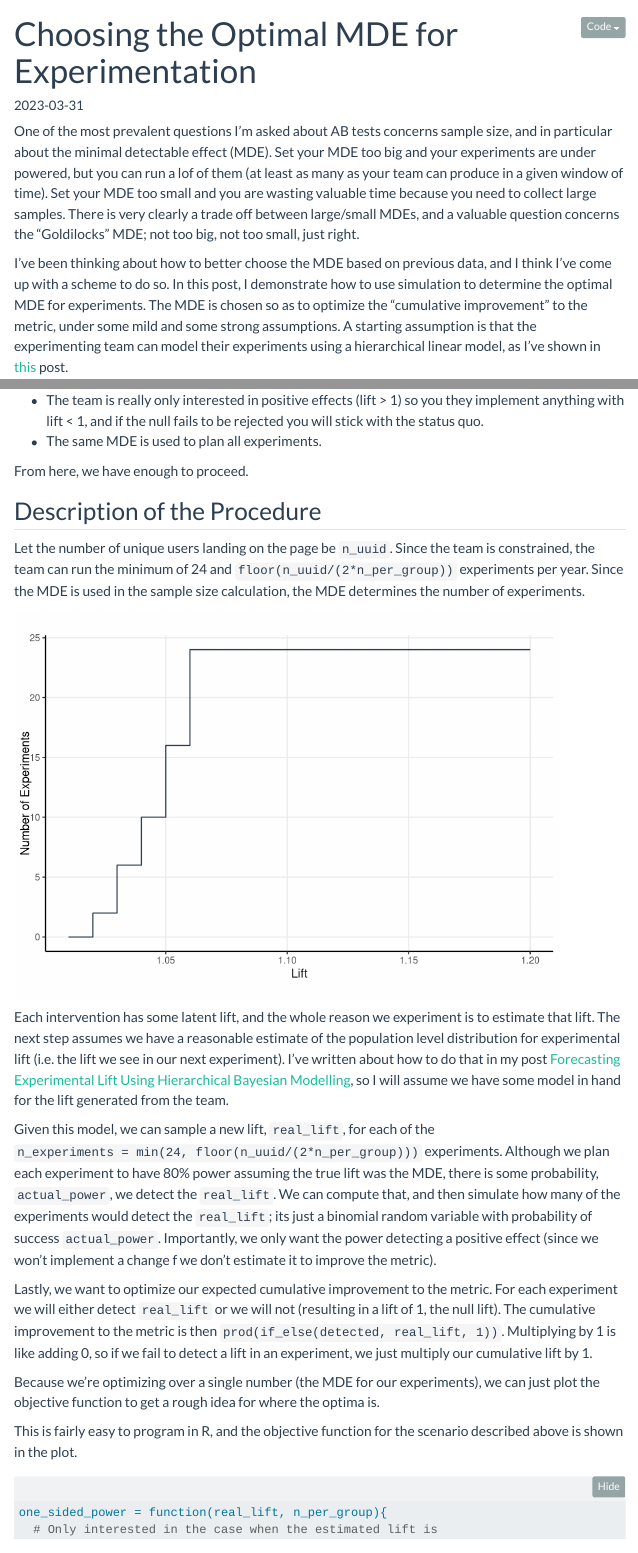
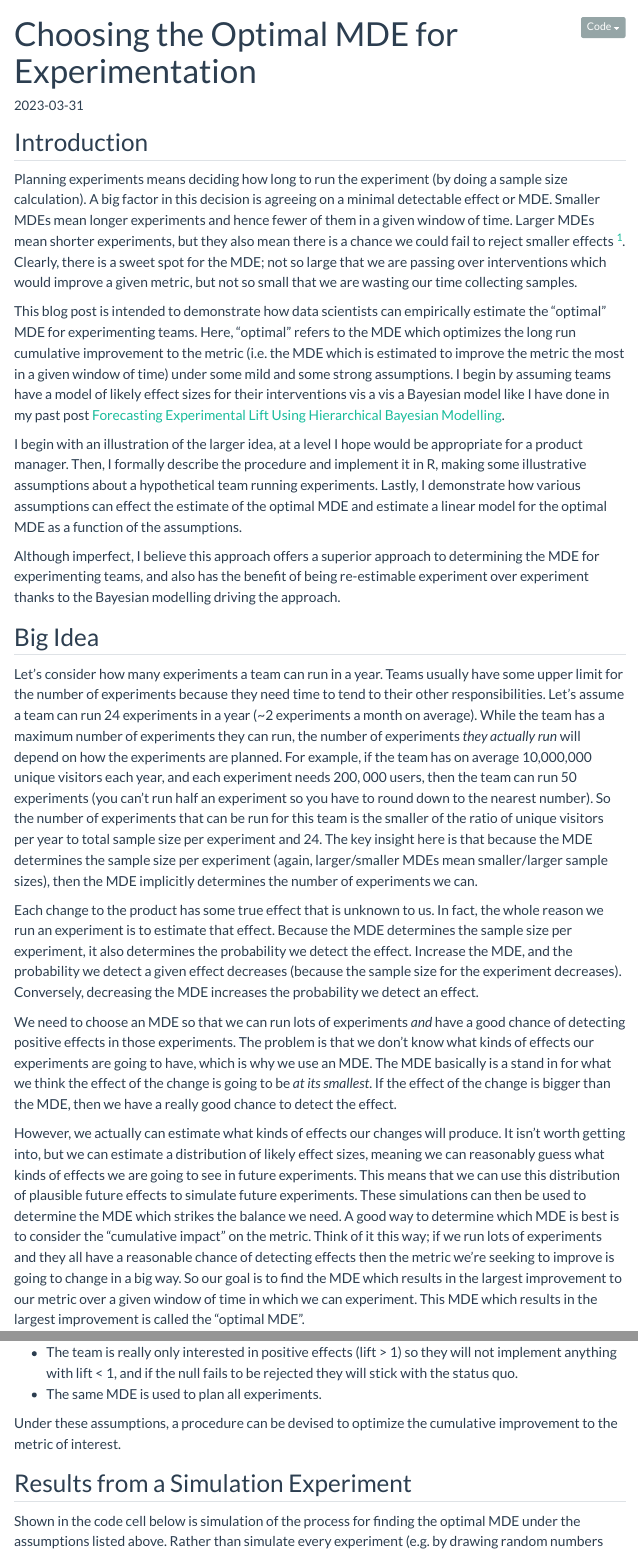
Before and after one commit to Dpananos/dpananos.github.io, a Quarto document (posts/2023-03-31-optimal-mde/index.qmd): the page in a window 1100 px wide, from its top, and a second part further down, joined at a grey line. Rendered offline with R 4.5, knitr and Pandoc in place of Quarto, with nearby package versions; folded parts are opened; code that draws random numbers runs with fixed seeds of ours; some code elsewhere in the file could not run offline; menus at the side of the page are left out.

Commit message:
blog post on mde

````diff
--- a/posts/2023-03-31-optimal-mde/index.qmd
+++ b/posts/2023-03-31-optimal-mde/index.qmd
@@ -25,7 +25,7 @@ latent_lift <- 1.01
 
 ```
 
-One of the most prevalent questions I'm asked about AB tests concerns sample size, and in particular about the minimal detectable effect (MDE).  Set your MDE too big and your experiments are under powered, but you can run a lof of them (at least as many as your team can produce in a given window of time).  Set your MDE too small and you are wasting valuable time because you need to collect large samples.  There is very clearly a trade off between large/small MDEs, and a valuable question concerns the "Goldilocks" MDE; not too big, not too small, just right.
+## Introduction
 
-I've been thinking about how to better choose the MDE based on previous data, and I think I've come up with a scheme to do so.  In this post, I demonstrate how to use simulation to determine the optimal MDE for experiments.  The MDE is chosen so as to optimize the "cumulative improvement" to the metric, under some mild and some strong assumptions. A starting assumption is that the experimenting team can model their experiments using a hierarchical linear model, as I've shown in [this](https://dpananos.github.io/posts/2022-07-20-pooling-experiments/) post.
+Planning experiments means deciding how long to run the experiment (by doing a sample size calculation).  A big factor in this decision is agreeing on a minimal detectable effect or MDE.  Smaller MDEs mean longer experiments and hence fewer of them in a given window of time.  Larger MDEs mean shorter experiments, but they also mean there is a chance we could fail to reject smaller effects ^[1]. Clearly, there is a sweet spot for the MDE; not so large that we are passing over interventions which would improve a given metric, but not so small that we are wasting our time collecting samples.
 
@@ -33 +33,2 @@ The post begins with additional assumptions about the team, constraints imposed
 
+This blog post is intended to demonstrate how data scientists can empirically estimate the "optimal" MDE for experimenting teams.  Here, "optimal" refers to the MDE which optimizes the long run cumulative improvement to the metric (i.e. the MDE which is estimated to improve the metric the most in a given window of time) under some mild and some strong assumptions.  I begin by assuming teams have a model of likely effect sizes for their interventions vis a vis a Bayesian model like I have done in my past post [Forecasting Experimental Lift Using Hierarchical Bayesian Modelling](https://dpananos.github.io/posts/2022-07-20-pooling-experiments/).
@@ -35,4 +35,14 @@ The post begins with additional assumptions about the team, constraints imposed
 
-Here some assumptions that makes life a little easier:
+I begin with an illustration of the larger idea, at a level I hope would be appropriate for a product manager.  Then, I formally describe the procedure and implement it in R, making some illustrative assumptions about a hypothetical team running experiments.  Lastly, I demonstrate how various assumptions can effect the estimate of the optimal MDE and estimate a linear model for the optimal MDE as a function of the assumptions.
 
-* The team's entire job is running experiments.  Due to resourcing constraints, they can only run a finite number experiments per year.  For this case study, I'm going to assume the team can run 24 experiments a year (or 2 per month on average).  The team can run experiments back to back.
+Although imperfect, I believe this approach offers a superior approach to determining the MDE for experimenting teams, and also has the benefit of being re-estimable experiment over experiment thanks to the Bayesian modelling driving the approach.
+
+## Big Idea
+
+Let's consider how many experiments a team can run in a year.  Teams usually have some upper limit for the number of experiments because they need time to tend to their other responsibilities.  Let's assume a team can run 24 experiments in a year (~2 experiments a month on average). While the team has a maximum number of experiments they can run, the number of experiments *they actually run* will depend on how the experiments are planned.  For example, if the team has on average `r scales::comma(n_uuids)` unique visitors each year, and each experiment needs 200, 000 users, then the team can run `r floor(n_uuids/200000)` experiments (you can't run half an experiment so you have to round down to the nearest number).  So the number of experiments that can be run for this team is the smaller of the ratio of unique visitors per year to total sample size per experiment and 24.  The key insight here is that because the MDE determines the sample size per experiment (again, larger/smaller MDEs mean smaller/larger sample sizes), then the MDE implicitly determines the number of experiments we can.
+
+Each change to the product has some true effect that is unknown to us.  In fact, the whole reason we run an experiment is to estimate that effect.  Because the MDE determines the sample size per experiment, it also determines the probability we detect the effect.  Increase the MDE, and the probability we detect a given effect decreases (because the sample size for the experiment decreases).  Conversely, decreasing the MDE increases the probability we detect an effect.
+
+We need to choose an MDE so that we can run lots of experiments *and* have a good chance of detecting positive effects in those experiments.  The problem is that we don't know what kinds of effects our experiments are going to have, which is why we use an MDE.  The MDE basically is a stand in for what we think the effect of the change is going to be *at its smallest*.  If the effect of the change is bigger than the MDE, then we have a really good chance to detect the effect.
+
+However, we actually can estimate what kinds of effects our changes will produce.  It isn't worth getting into, but we can estimate a distribution of likely effect sizes, meaning we can reasonably guess what kinds of effects we are going to see in future experiments.  This means that we can use this distribution of plausible future effects to simulate future experiments.  These simulations can then be used to determine the MDE which strikes the balance we need.  A good way to determine which MDE is best is to consider the "cumulative impact" on the metric.  Think of it this way; if we run lots of experiments and they all have a reasonable chance of detecting effects then the metric we're seeking to improve is going to change in a big way.  So our goal is to find the MDE which results in the largest improvement to our metric over a given window of time in which we can experiment.  This MDE which results in the largest improvement is called the "optimal MDE".
@@ -45 +77,0 @@ Here some assumptions that makes life a little easier:
-* The team is really only interested in positive effects (lift > 1) so you they implement anything with lift < 1, and if the null fails to be rejected you will stick with the status quo.
@@ -46,12 +79,16 @@ Here some assumptions that makes life a little easier:
+* The team is really only interested in positive effects (lift > 1) so they will not implement anything with lift < 1, and if the null fails to be rejected they will stick with the status quo.
 * The same MDE is used to plan all experiments.
 
-From here, we have enough to proceed.
+Under these assumptions, a procedure can be devised to optimize the cumulative improvement to the metric of interest.
 
-## Description of the Procedure
+## Results from a Simulation Experiment
 
-Let the number of unique users landing on the page be `n_uuid`.  Since the team is constrained, the team can run the minimum of 24 and `floor(n_uuid/(2*n_per_group))` experiments per year.  Since the MDE is used in the sample size calculation, the MDE determines the number of experiments.
+Shown in the code cell below is simulation of the process for finding the optimal MDE under the assumptions listed above.  Rather than simulate every experiment (e.g. by drawing random numbers and performing a statistical test), we can draw a binomial random variable with probability of success equal to the statistical power of detecting the latent lift with the indicated MDE and hence sample size.
 
-```{r}
+The optimal lift is somewhere between 5% and 6%.  Explicit optimization methods could be used find the optima, but I think for the purposes of experimentation you just want to be in the right ballpark, so a plot is more than enough.
+
+
+```{r, include=F}
 samp_size <- \(mde) ceiling(pwr.2p.test(h = ES.h(mde*baseline, baseline), power = 0.8)$n)
 mde <- seq(1.01, 1.2, 0.01)
 ns <- floor(pmin(24, n_uuids/(2*sapply(mde, samp_size))))
@@ -63,15 +100,7 @@ tibble(mde, ns) %>%
 
 ```
 
-Each intervention has some latent lift, and the whole reason we experiment is to estimate that lift. The next step assumes we have a reasonable estimate of the population level distribution for experimental lift (i.e. the lift we see in our next experiment).  I've written about how to do that in my post [Forecasting Experimental Lift Using Hierarchical Bayesian Modelling](https://dpananos.github.io/posts/2022-07-20-pooling-experiments/), so I will assume we have some model in hand for the lift generated from the team.
 
-Given this model, we can sample a new lift, `real_lift`, for each of the `n_experiments = min(24, floor(n_uuid/(2*n_per_group)))` experiments.  Although we plan each experiment to have 80% power assuming the true lift was the MDE, there is some probability, `actual_power`, we detect the `real_lift`.  We can compute that, and then simulate how many of the experiments would detect the `real_lift`; its just a binomial random variable with probability of success `actual_power`. Importantly, we only want the power detecting a positive effect (since we won't implement a change f we don't estimate it to improve the metric).
-
-Lastly, we want to optimize our expected cumulative improvement to the metric.  For each experiment we will either detect `real_lift` or we will not (resulting in a lift of 1, the null lift).  The cumulative improvement to the metric is then `prod(if_else(detected, real_lift, 1))`.  Multiplying by 1 is like adding 0, so if we fail to detect a lift in an experiment, we just multiply our cumulative lift by 1.
-
-Because we're optimizing over a single number (the MDE for our experiments), we can just plot the objective function to get a rough idea for where the optima is.
-
-This is fairly easy to program in R, and the objective function for the scenario described above is shown in the plot.
 
 
 ```{r, echo=T}
````
Also changed, not shown: docs/search.json, posts/2023-03-31-optimal-mde/index.qmd (39 more changed lines), 16 other files.
